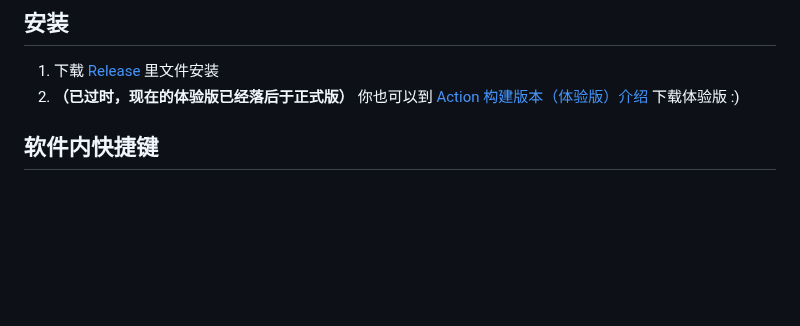
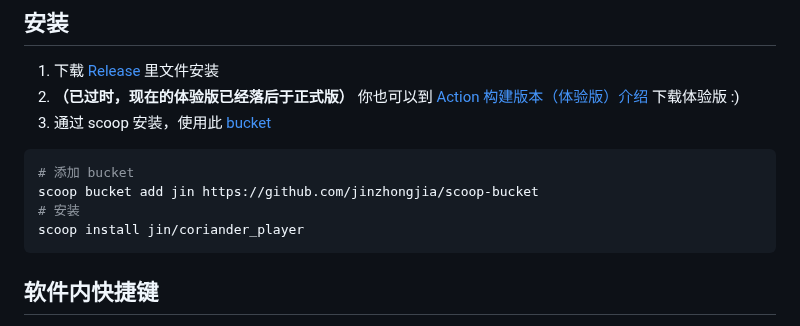
Before and after one commit to Ferry-200/coriander_player, a Markdown page: README.md, the part around the change. Rendered like a GitHub page; blank space fills up the shorter version.

Commit message:
增加 scoop 安装方式 (#193)

````diff
--- a/README.md
+++ b/README.md
@@ -8,6 +8,13 @@
 ## 安装
 1. 下载 [Release](https://github.com/Ferry-200/coriander_player/releases/latest) 里文件安装
 2. **（已过时，现在的体验版已经落后于正式版）** 你也可以到 [Action 构建版本（体验版）介绍](https://github.com/Ferry-200/coriander_player/issues/49) 下载体验版 :)
+3. 通过 scoop 安装，使用此 [bucket](https://github.com/jinzhongjia/scoop-bucket)
+```sh
+# 添加 bucket
+scoop bucket add jin https://github.com/jinzhongjia/scoop-bucket
+# 安装
+scoop install jin/coriander_player
+```
 
 ## 软件内快捷键
 页面中有文本框且处于输入状态时会自动忽略快捷键操作。如果要使用快捷键，可以点击输入框以外的地方，然后再次使用。
````
